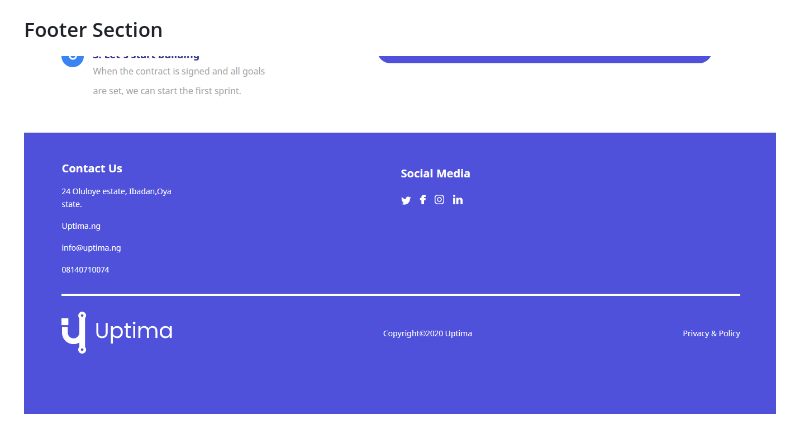
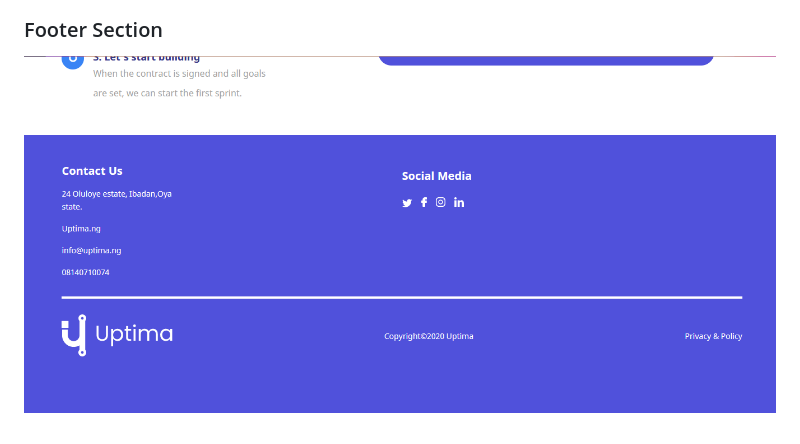
Before and after one commit to DTGlov/uptima, a Markdown page: README.md, the part around the change. Drawn GitHub-style; pictures changed too: readmeImgs/foot.png (added), readmeImgs/footer.png (deleted).

Commit message:
added footer readme image

```diff
--- a/README.md
+++ b/README.md
@@ -10,4 +10,4 @@ Submitted Project during Enyata Academy.
 ### Contact Section
 ![Alt Text](https://github.com/DTGlov/uptima/blob/main/readmeImgs/contact.png)
 ### Footer Section
-![Alt Text](https://github.com/DTGlov/uptima/blob/main/readmeImgs/footer.png)
+![Alt Text](https://github.com/DTGlov/uptima/blob/main/readmeImgs/foot.png)
```
